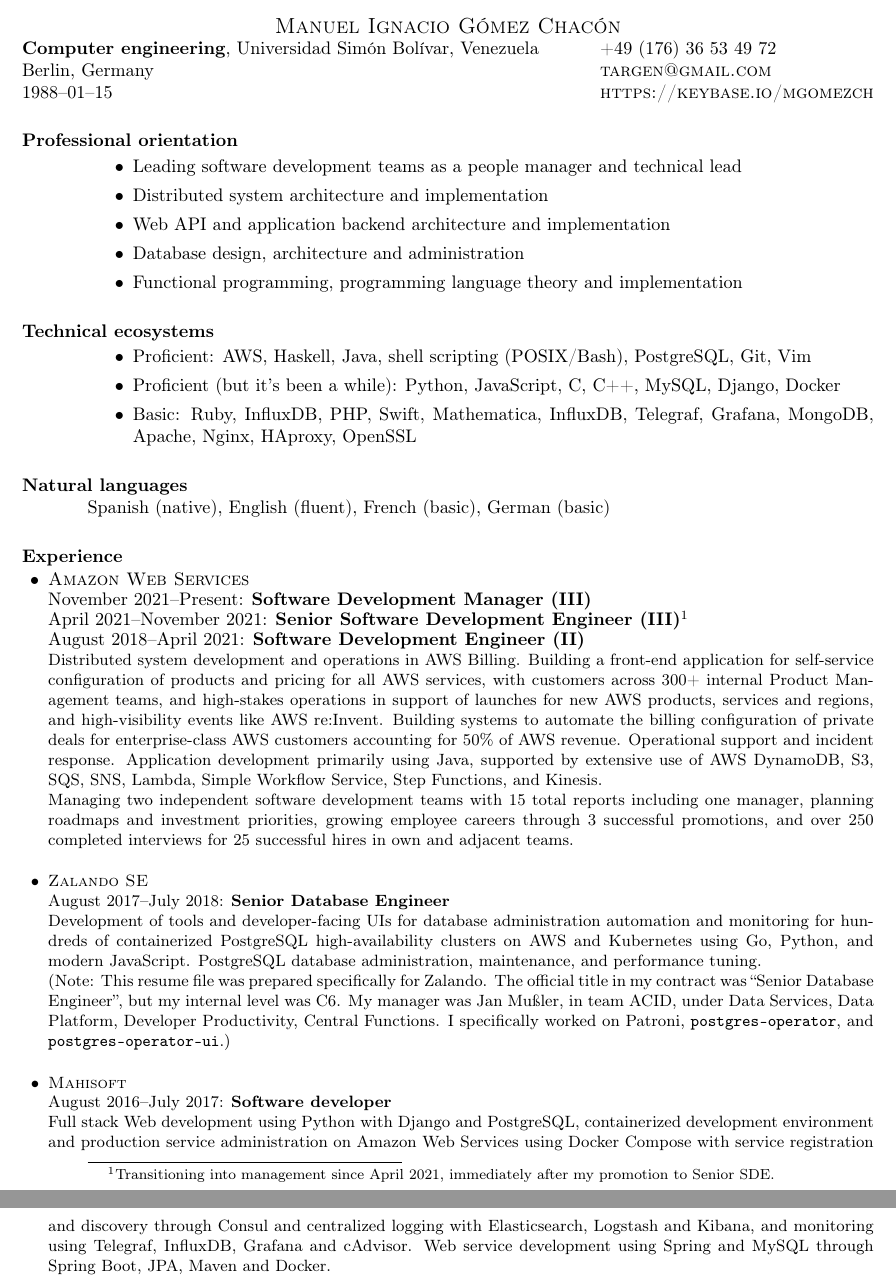
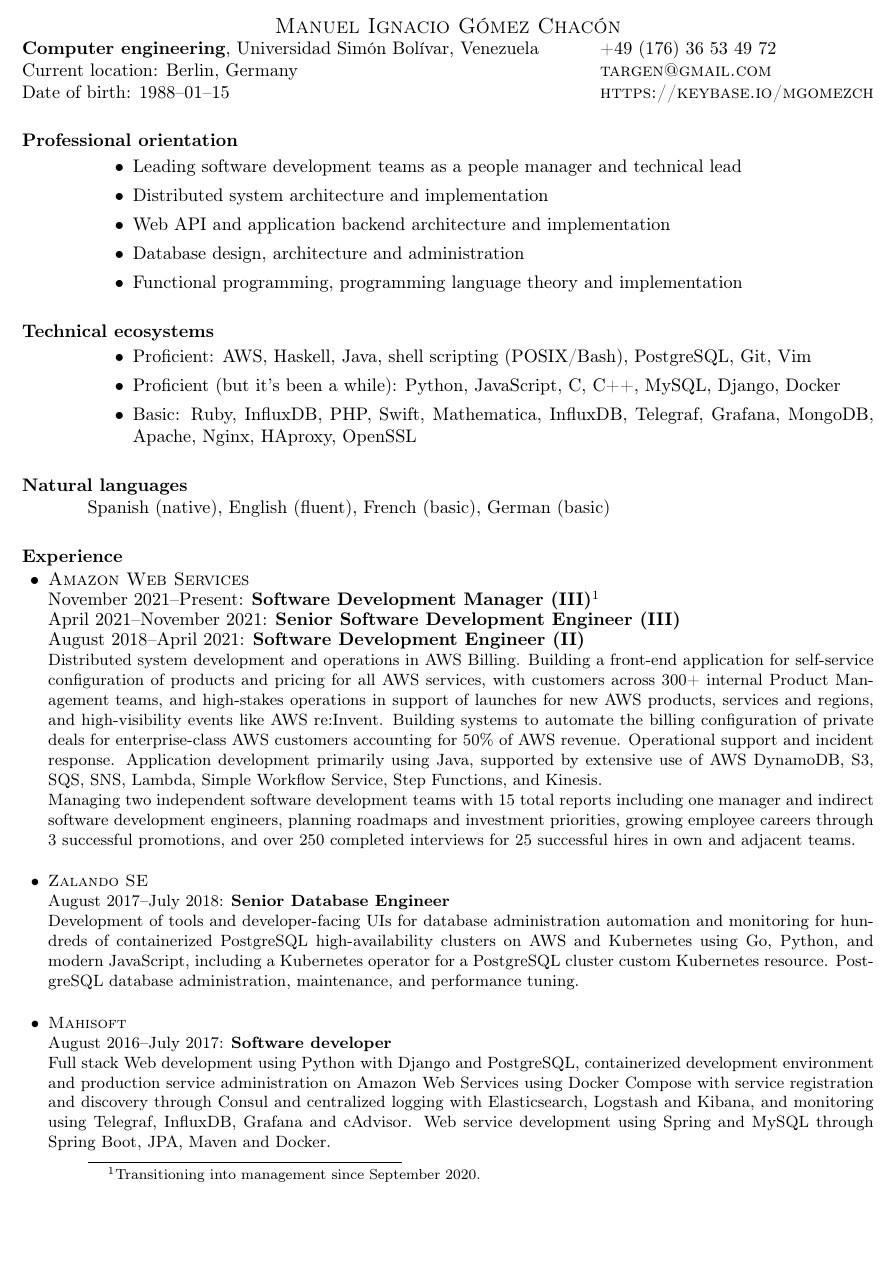
Before and after one commit to mgomezch/resume, a LaTeX CV (mgomezch-resume.tex): two parts of pages 1 and 2 of 2 before the commit and part of page 1 of 2 after it, the two joined at a grey line, cut so that both start at the same text, the shorter picture padded with empty space. Compiled offline with pdfLaTeX.

Commit message:
Google application 2022-02

```diff
--- a/mgomezch-resume.tex
+++ b/mgomezch-resume.tex
@@ -10,8 +10,8 @@
 \name{\sc Manuel Ignacio G\'omez Chac\'on}
 \address{%
   \textbf{Computer engineering}, Universidad Sim\'on Bol\'{\i}var, Venezuela
-  \\ Berlin, Germany
-  \\ 1988--01--15
+  \\ Current location: Berlin, Germany
+  \\ Date of birth: 1988--01--15
 }
 \address{%
   +49 (176) 36 53 49 72
@@ -45,17 +45,16 @@
 
     \item
       \textsc{Amazon Web Services}
-      \\ November 2021--Present: \textbf{Software Development Manager (III)}
-      \\ April 2021--November 2021: \textbf{Senior Software Development Engineer (III)}\footnote{Transitioning into management since April 2021, immediately after my promotion to Senior SDE.}
+      \\ November 2021--Present: \textbf{Software Development Manager (III)}\footnote{Transitioning into management since September 2020.}
+      \\ April 2021--November 2021: \textbf{Senior Software Development Engineer (III)}
       \\ August 2018--April 2021: \textbf{Software Development Engineer (II)}
       \\ \small{Distributed system development and operations in AWS Billing.  Building a front-end application for self-service configuration of products and pricing for all AWS services, with customers across 300+ internal Product Management teams, and high-stakes operations in support of launches for new AWS products, services and regions, and high-visibility events like AWS re:Invent.  Building systems to automate the billing configuration of private deals for enterprise-class AWS customers accounting for 50\% of AWS revenue.  Operational support and incident response.  Application development primarily using Java, supported by extensive use of AWS DynamoDB, S3, SQS, SNS, Lambda, Simple Workflow Service, Step Functions, and Kinesis.}
-      \\ \small{Managing two independent software development teams with 15 total reports including one manager, planning roadmaps and investment priorities, growing employee careers through 3 successful promotions, and over 250 completed interviews for 25 successful hires in own and adjacent teams.}
+      \\ \small{Managing two independent software development teams with 15 total reports including one manager and indirect software development engineers, planning roadmaps and investment priorities, growing employee careers through 3 successful promotions, and over 250 completed interviews for 25 successful hires in own and adjacent teams.}
 
     \item
       \textsc{Zalando SE}
       \\ August 2017--July 2018: \textbf{Senior Database Engineer}
-      \\ \small{Development of tools and developer-facing UIs for database administration automation and monitoring for hundreds of containerized PostgreSQL high-availability clusters on AWS and Kubernetes using Go, Python, and modern JavaScript. PostgreSQL database administration, maintenance, and performance tuning.}
-      \\ \small{(Note: This resume file was prepared specifically for Zalando.  The official title in my contract was ``Senior Database Engineer'', but my internal level was C6.  My manager was Jan Mußler, in team ACID, under Data Services, Data Platform, Developer Productivity, Central Functions.  I specifically worked on Patroni, \texttt{postgres-operator}, and \texttt{postgres-operator-ui}.)}
+      \\ \small{Development of tools and developer-facing UIs for database administration automation and monitoring for hundreds of containerized PostgreSQL high-availability clusters on AWS and Kubernetes using Go, Python, and modern JavaScript, including a Kubernetes operator for a PostgreSQL cluster custom Kubernetes resource. PostgreSQL database administration, maintenance, and performance tuning.}
 
     \item
       \textsc{Mahisoft}
```
